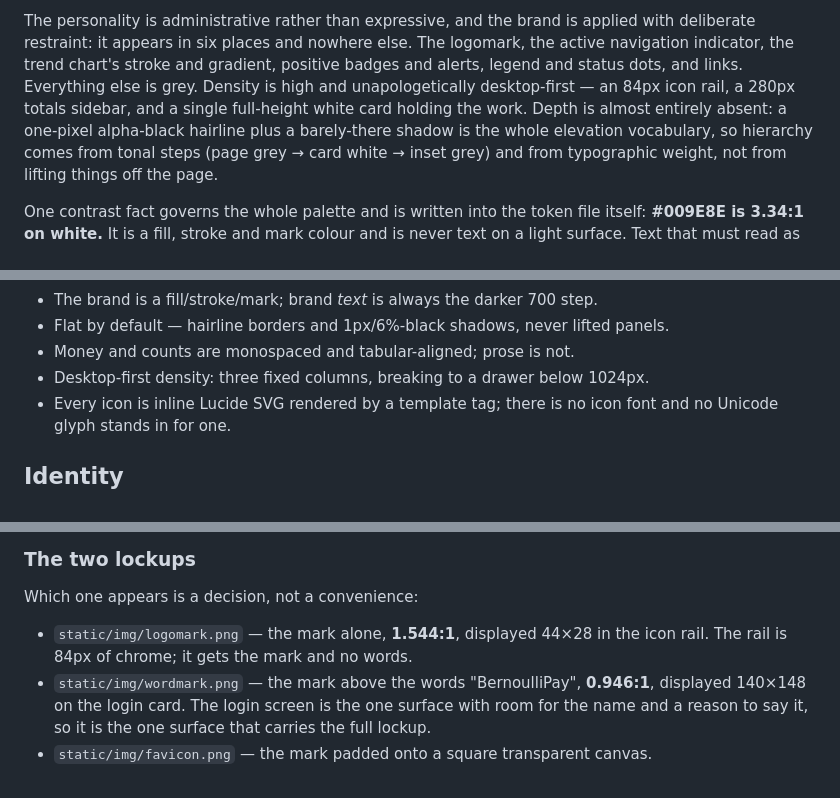
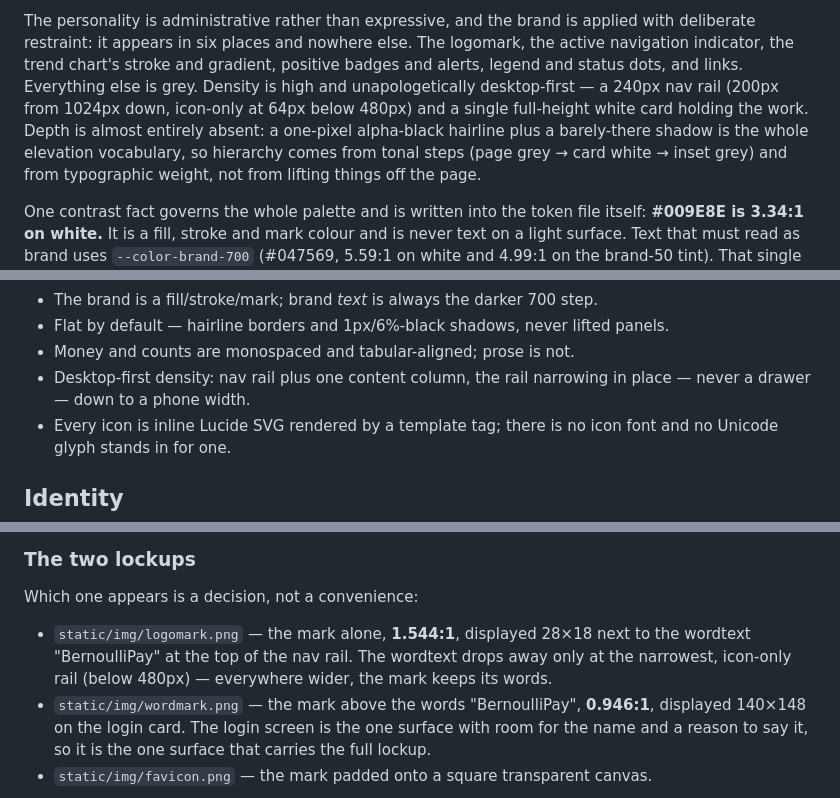
Before and after one commit to bernardozschaber/tp1-eng-soft, a Markdown page: DESIGN.md, 3 parts joined by grey strips. Drawn GitHub-style.

```diff
--- a/DESIGN.md
+++ b/DESIGN.md
@@ -237,8 +237,8 @@ The personality is administrative rather than expressive, and the brand is appli
 deliberate restraint: it appears in six places and nowhere else. The logomark, the active
 navigation indicator, the trend chart's stroke and gradient, positive badges and alerts,
 legend and status dots, and links. Everything else is grey. Density is high and
-unapologetically desktop-first — an 84px icon rail, a 280px totals sidebar, and a single
-full-height white card holding the work. Depth is almost entirely absent: a one-pixel
+unapologetically desktop-first — a 240px nav rail (200px from 1024px down, icon-only at
+64px below 480px) and a single full-height white card holding the work. Depth is almost entirely absent: a one-pixel
 alpha-black hairline plus a barely-there shadow is the whole elevation vocabulary, so
 hierarchy comes from tonal steps (page grey → card white → inset grey) and from typographic
 weight, not from lifting things off the page.
@@ -258,7 +258,8 @@ rather than the 500.
 - The brand is a fill/stroke/mark; brand *text* is always the darker 700 step.
 - Flat by default — hairline borders and 1px/6%-black shadows, never lifted panels.
 - Money and counts are monospaced and tabular-aligned; prose is not.
-- Desktop-first density: three fixed columns, breaking to a drawer below 1024px.
+- Desktop-first density: nav rail plus one content column, the rail narrowing in place —
+  never a drawer — down to a phone width.
 - Every icon is inline Lucide SVG rendered by a template tag; there is no icon font and no
   Unicode glyph stands in for one.
 
@@ -371,8 +372,9 @@ function follows — the same hierarchy the product name states.
 
 Which one appears is a decision, not a convenience:
 
-- `static/img/logomark.png` — the mark alone, **1.544:1**, displayed 44×28 in the icon rail.
-  The rail is 84px of chrome; it gets the mark and no words.
+- `static/img/logomark.png` — the mark alone, **1.544:1**, displayed 28×18 next to the
+  wordtext "BernoulliPay" at the top of the nav rail. The wordtext drops away only at the
+  narrowest, icon-only rail (below 480px) — everywhere wider, the mark keeps its words.
 - `static/img/wordmark.png` — the mark above the words "BernoulliPay", **0.946:1**, displayed
   140×148 on the login card. The login screen is the one surface with room for the name and a
   reason to say it, so it is the one surface that carries the full lockup.
```
Also changed, not shown: other parts of DESIGN.md (+39 -33 lines).
